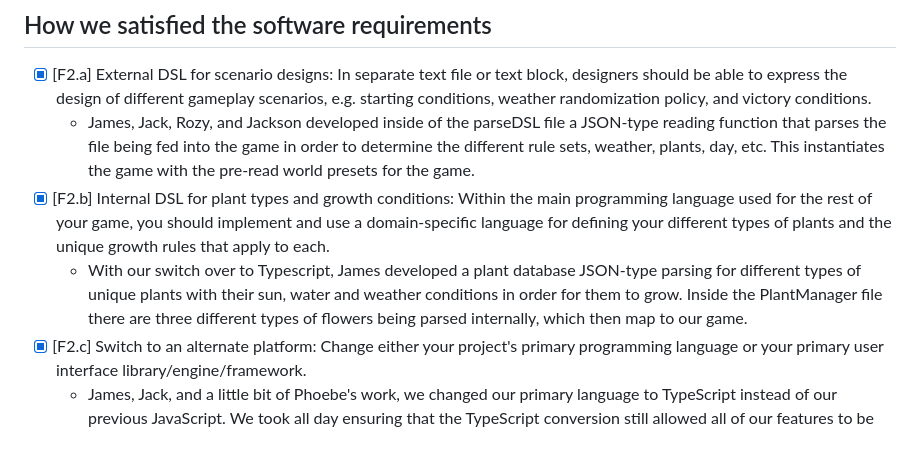
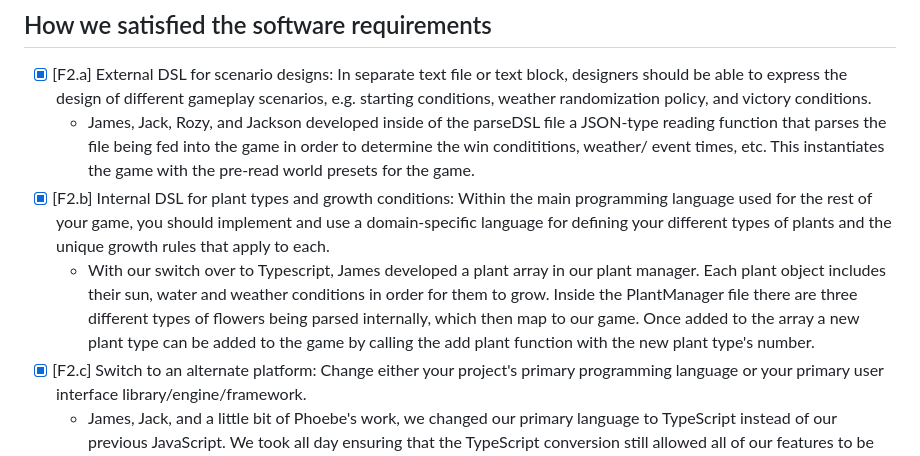
Before and after one commit to jible/121-Final-Project-TypeScript, a Markdown page: README.md, the part around the change. Drawn GitHub-style.

```diff
--- a/README.md
+++ b/README.md
@@ -7,9 +7,9 @@ This was also an incredibly quick turn around for the requirements. Especially a
 
 ## How we satisfied the software requirements
 - [x] [F2.a] External DSL for scenario designs: In separate text file or text block, designers should be able to express the design of different gameplay scenarios, e.g. starting conditions, weather randomization policy, and victory conditions.
-    - James, Jack, Rozy, and Jackson developed inside of the parseDSL file a JSON-type reading function that parses the file being fed into the game in order to determine the different rule sets, weather, plants, day, etc. This instantiates the game with the pre-read world presets for the game.
+    - James, Jack, Rozy, and Jackson developed inside of the parseDSL file a JSON-type reading function that parses the file being fed into the game in order to determine the win condititions, weather/ event times, etc. This instantiates the game with the pre-read world presets for the game.
 - [x] [F2.b] Internal DSL for plant types and growth conditions: Within the main programming language used for the rest of your game, you should implement and use a domain-specific language for defining your different types of plants and the unique growth rules that apply to each.
-    - With our switch over to Typescript, James developed a plant database JSON-type parsing for different types of unique plants with their sun, water and weather conditions in order for them to grow. Inside the PlantManager file there are three different types of flowers being parsed internally, which then map to our game.
+    - With our switch over to Typescript, James developed a plant array in our plant manager. Each plant object includes their sun, water and weather conditions in order for them to grow. Inside the PlantManager file there are three different types of flowers being parsed internally, which then map to our game. Once added to the array a new plant type can be added to the game by calling the add plant function with the new plant type's number.
 - [x] [F2.c] Switch to an alternate platform: Change either your project's primary programming language or your primary user interface library/engine/framework.
     - James, Jack, and a little bit of Phoebe's work, we changed our primary language to TypeScript instead of our previous JavaScript. We took all day ensuring that the TypeScript conversion still allowed all of our features to be implemented correctly.
 
```
